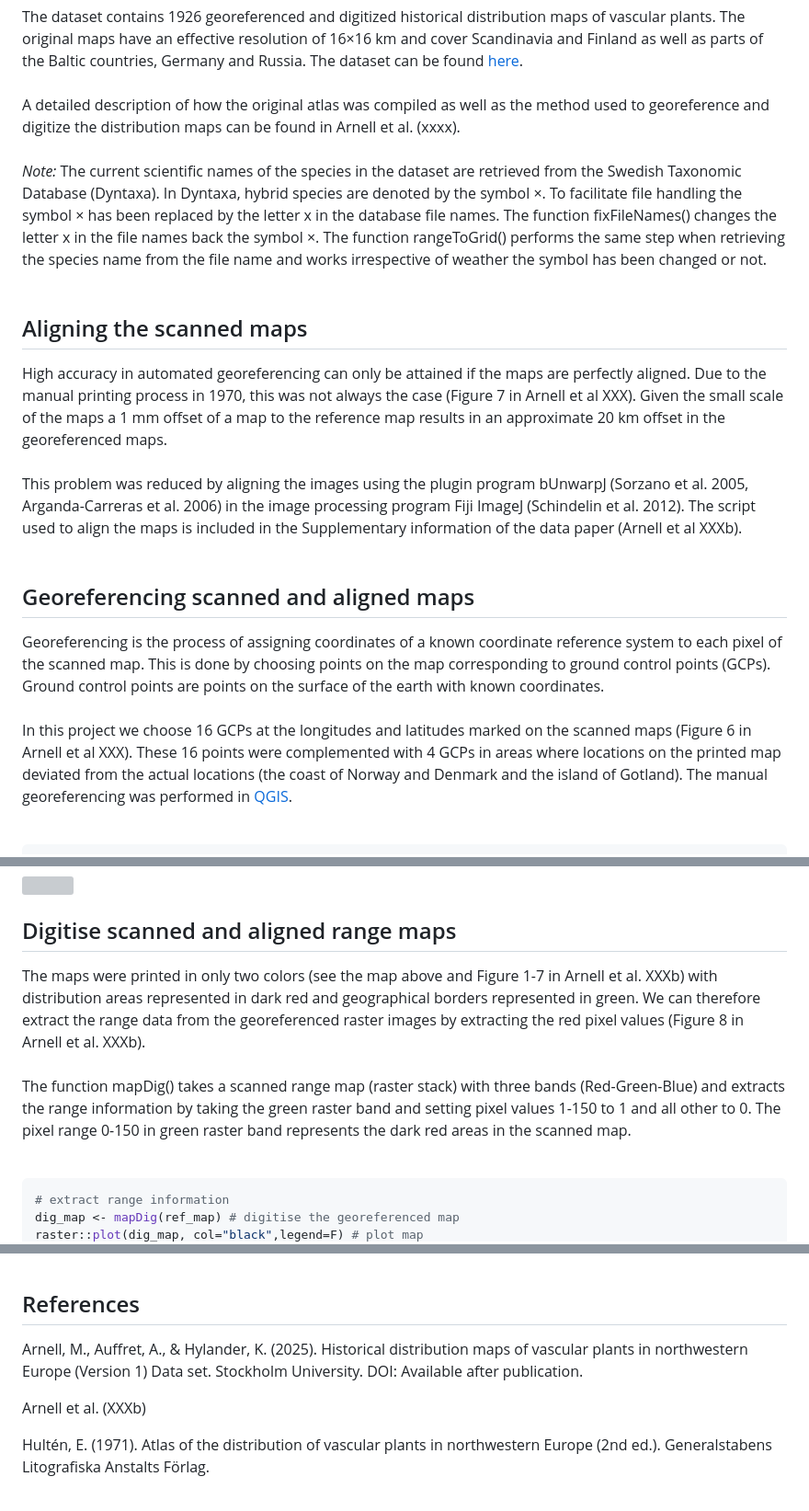
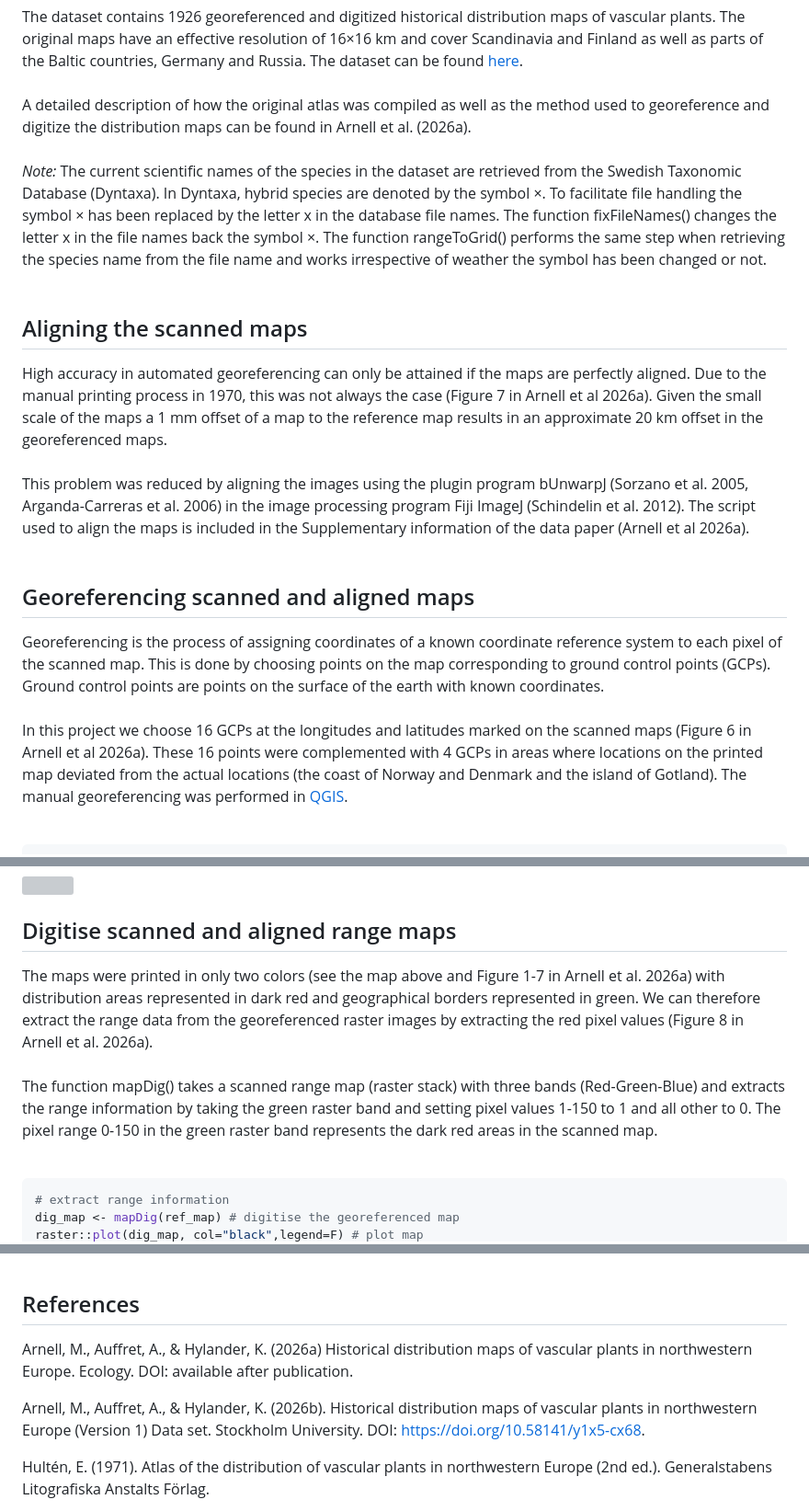
Before and after one commit to ArnellM/HultenRangeMaps, a Markdown page: README.md, 3 parts joined by grey strips. Shown at 92% size. Drawn GitHub-style; grey boxes are pictures that could not be loaded.

Commit message:
Initial commit

````diff
--- a/README.md
+++ b/README.md
@@ -73,7 +73,7 @@ can be found
 [here](https://researchdata.se/en/catalogue/dataset/2025-151/1?previewToken=6298dade-fc8b-4ba2-b553-fba50963b476).
 <br> A detailed description of how the original atlas was compiled as
 well as the method used to georeference and digitize the distribution
-maps can be found in Arnell et al. (xxxx).
+maps can be found in Arnell et al. (2026a).
 <br> *Note:* The current scientific names of the species in the dataset
 are retrieved from the Swedish Taxonomic Database (Dyntaxa). In Dyntaxa,
 hybrid species are denoted by the symbol ×. To facilitate file handling
@@ -88,14 +88,14 @@ irrespective of weather the symbol has been changed or not.
 
 High accuracy in automated georeferencing can only be attained if the
 maps are perfectly aligned. Due to the manual printing process in 1970,
-this was not always the case (Figure 7 in Arnell et al XXX). Given the
+this was not always the case (Figure 7 in Arnell et al 2026a). Given the
 small scale of the maps a 1 mm offset of a map to the reference map
 results in an approximate 20 km offset in the georeferenced maps.
 <br> This problem was reduced by aligning the images using the plugin
 program bUnwarpJ (Sorzano et al. 2005, Arganda-Carreras et al. 2006) in
 the image processing program Fiji ImageJ (Schindelin et al. 2012). The
 script used to align the maps is included in the Supplementary
-information of the data paper (Arnell et al XXXb).
+information of the data paper (Arnell et al 2026a).
 <br>
 
 ## Georeferencing scanned and aligned maps
@@ -106,7 +106,7 @@ done by choosing points on the map corresponding to ground control
 points (GCPs). Ground control points are points on the surface of the
 earth with known coordinates.
 <br> In this project we choose 16 GCPs at the longitudes and latitudes
-marked on the scanned maps (Figure 6 in Arnell et al XXX). These 16
+marked on the scanned maps (Figure 6 in Arnell et al 2026a). These 16
 points were complemented with 4 GCPs in areas where locations on the
 printed map deviated from the actual locations (the coast of Norway and
 Denmark and the island of Gotland). The manual georeferencing was
@@ -156,15 +156,15 @@ raster::plotRGB(ref_map) # plot map
 ## Digitise scanned and aligned range maps
 
 The maps were printed in only two colors (see the map above and Figure
-1-7 in Arnell et al. XXXb) with distribution areas represented in dark
+1-7 in Arnell et al. 2026a) with distribution areas represented in dark
 red and geographical borders represented in green. We can therefore
 extract the range data from the georeferenced raster images by
-extracting the red pixel values (Figure 8 in Arnell et al. XXXb).
+extracting the red pixel values (Figure 8 in Arnell et al. 2026a).
 <br> The function mapDig() takes a scanned range map (raster stack) with
 three bands (Red-Green-Blue) and extracts the range information by
 taking the green raster band and setting pixel values 1-150 to 1 and all
-other to 0. The pixel range 0-150 in green raster band represents the
-dark red areas in the scanned map.
+other to 0. The pixel range 0-150 in the green raster band represents
+the dark red areas in the scanned map.
 <br>
 
 ``` r
@@ -390,11 +390,13 @@ fixFileNames(path, pattern = "*.geojson")
 
 ## References
 
-Arnell, M., Auffret, A., & Hylander, K. (2025). Historical distribution
+Arnell, M., Auffret, A., & Hylander, K. (2026a) Historical distribution
+maps of vascular plants in northwestern Europe. Ecology. DOI: available
+after publication.
+
+Arnell, M., Auffret, A., & Hylander, K. (2026b). Historical distribution
 maps of vascular plants in northwestern Europe (Version 1) Data set.
-Stockholm University. DOI: Available after publication.
-
-Arnell et al. (XXXb)
+Stockholm University. DOI: <https://doi.org/10.58141/y1x5-cx68>.
 
 Hultén, E. (1971). Atlas of the distribution of vascular plants in
 northwestern Europe (2nd ed.). Generalstabens Litografiska Anstalts
````
Also changed, not shown: other parts of README.md (+6 -6 lines).
